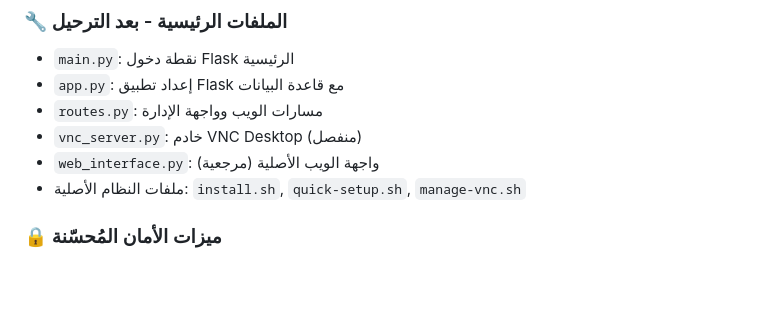
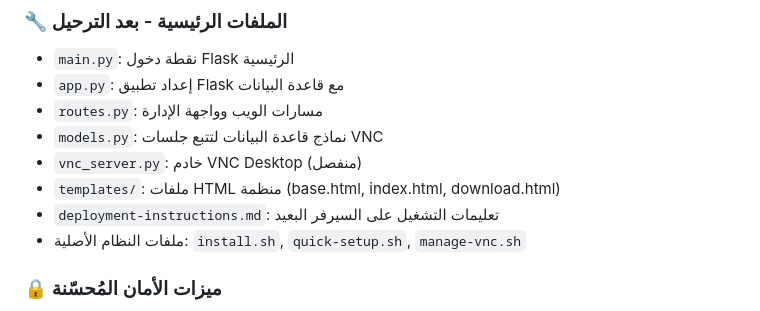
Before and after one commit to alameer3/RunService, a Markdown page: replit.md, the part around the change. Drawn GitHub-style; blank space fills up the shorter version.

```diff
--- a/replit.md
+++ b/replit.md
@@ -69,8 +69,10 @@
 - `main.py`: نقطة دخول Flask الرئيسية
 - `app.py`: إعداد تطبيق Flask مع قاعدة البيانات
 - `routes.py`: مسارات الويب وواجهة الإدارة
+- `models.py`: نماذج قاعدة البيانات لتتبع جلسات VNC
 - `vnc_server.py`: خادم VNC Desktop (منفصل)
-- `web_interface.py`: واجهة الويب الأصلية (مرجعية)
+- `templates/`: ملفات HTML منظمة (base.html, index.html, download.html)
+- `deployment-instructions.md`: تعليمات التشغيل على السيرفر البعيد
 - ملفات النظام الأصلية: `install.sh`, `quick-setup.sh`, `manage-vnc.sh`
 
 ### 🔒 ميزات الأمان المُحسّنة
```
Also changed, not shown: deployment-instructions.md (added, +163 -0 lines).
